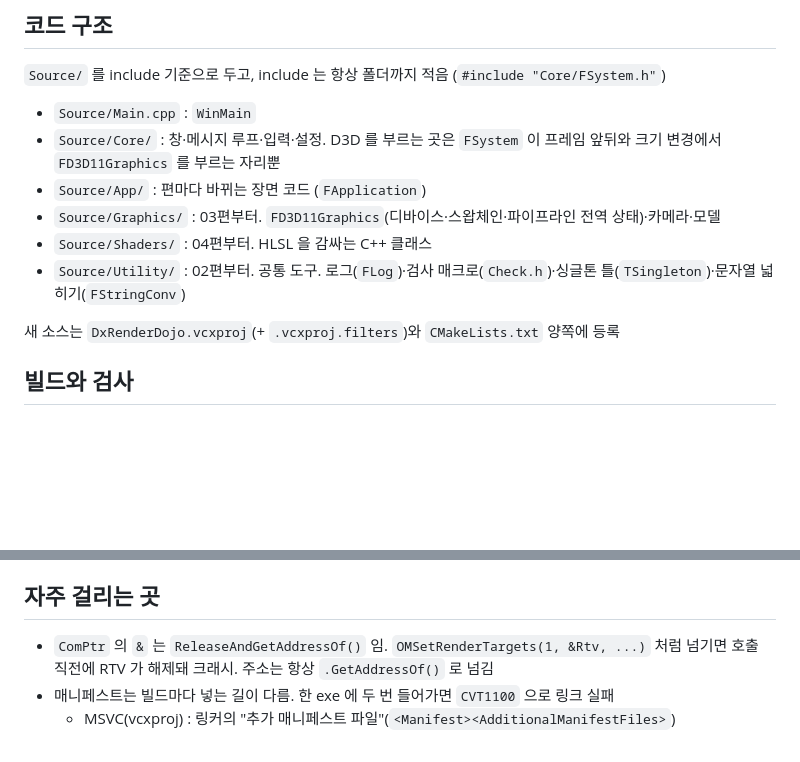
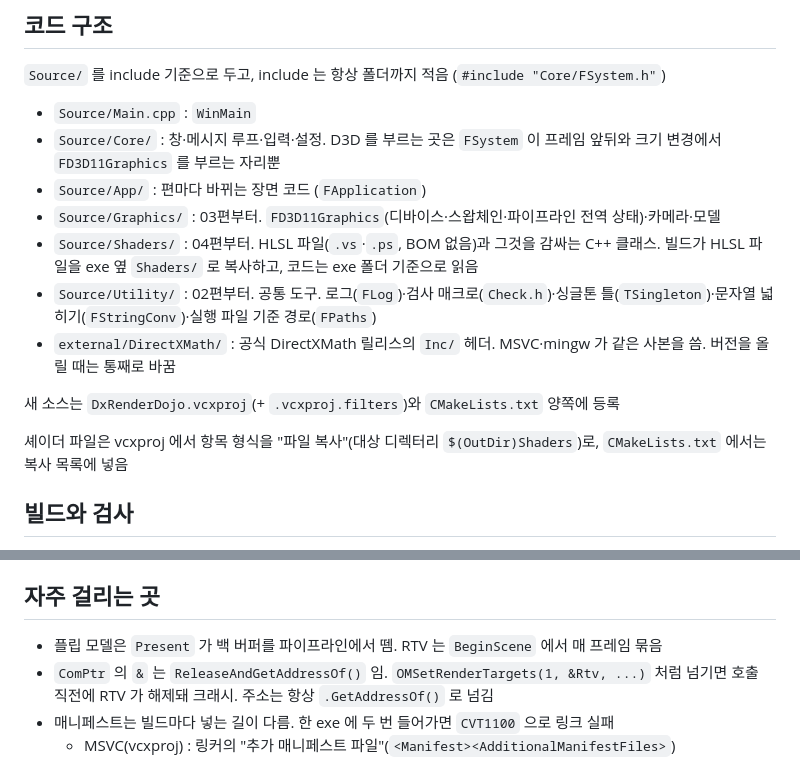
Before and after one commit to MystIsle/dx-render-dojo, a Markdown page: CLAUDE.md, 2 parts joined by grey strips. GitHub-like rendering; blank space fills up the shorter version.

```diff
--- a/CLAUDE.md
+++ b/CLAUDE.md
@@ -31,10 +31,13 @@
 - `Source/Core/` : 창·메시지 루프·입력·설정. D3D 를 부르는 곳은 `FSystem` 이 프레임 앞뒤와 크기 변경에서 `FD3D11Graphics` 를 부르는 자리뿐
 - `Source/App/` : 편마다 바뀌는 장면 코드 (`FApplication`)
 - `Source/Graphics/` : 03편부터. `FD3D11Graphics`(디바이스·스왑체인·파이프라인 전역 상태)·카메라·모델
-- `Source/Shaders/` : 04편부터. HLSL 을 감싸는 C++ 클래스
-- `Source/Utility/` : 02편부터. 공통 도구. 로그(`FLog`)·검사 매크로(`Check.h`)·싱글톤 틀(`TSingleton`)·문자열 넓히기(`FStringConv`)
+- `Source/Shaders/` : 04편부터. HLSL 파일(`.vs`·`.ps`, BOM 없음)과 그것을 감싸는 C++ 클래스. 빌드가 HLSL 파일을 exe 옆 `Shaders/` 로 복사하고, 코드는 exe 폴더 기준으로 읽음
+- `Source/Utility/` : 02편부터. 공통 도구. 로그(`FLog`)·검사 매크로(`Check.h`)·싱글톤 틀(`TSingleton`)·문자열 넓히기(`FStringConv`)·실행 파일 기준 경로(`FPaths`)
+- `external/DirectXMath/` : 공식 DirectXMath 릴리스의 `Inc/` 헤더. MSVC·mingw 가 같은 사본을 씀. 버전을 올릴 때는 통째로 바꿈
 
 새 소스는 `DxRenderDojo.vcxproj`(+ `.vcxproj.filters`)와 `CMakeLists.txt` 양쪽에 등록
+
+셰이더 파일은 vcxproj 에서 항목 형식을 "파일 복사"(대상 디렉터리 `$(OutDir)Shaders`)로, `CMakeLists.txt` 에서는 복사 목록에 넣음
 
 ## 빌드와 검사
 
@@ -62,6 +65,7 @@ clang-tidy -p build-win <파일>
 
 ## 자주 걸리는 곳
 
+- 플립 모델은 `Present` 가 백 버퍼를 파이프라인에서 뗌. RTV 는 `BeginScene` 에서 매 프레임 묶음
 - `ComPtr` 의 `&` 는 `ReleaseAndGetAddressOf()` 임. `OMSetRenderTargets(1, &Rtv, ...)` 처럼 넘기면 호출 직전에 RTV 가 해제돼 크래시. 주소는 항상 `.GetAddressOf()` 로 넘김
 - 매니페스트는 빌드마다 넣는 길이 다름. 한 exe 에 두 번 들어가면 `CVT1100` 으로 링크 실패
   - MSVC(vcxproj) : 링커의 "추가 매니페스트 파일"(`<Manifest><AdditionalManifestFiles>`)
```
Also changed, not shown: docs/CODING_STYLE.md (+7 -2 lines).
